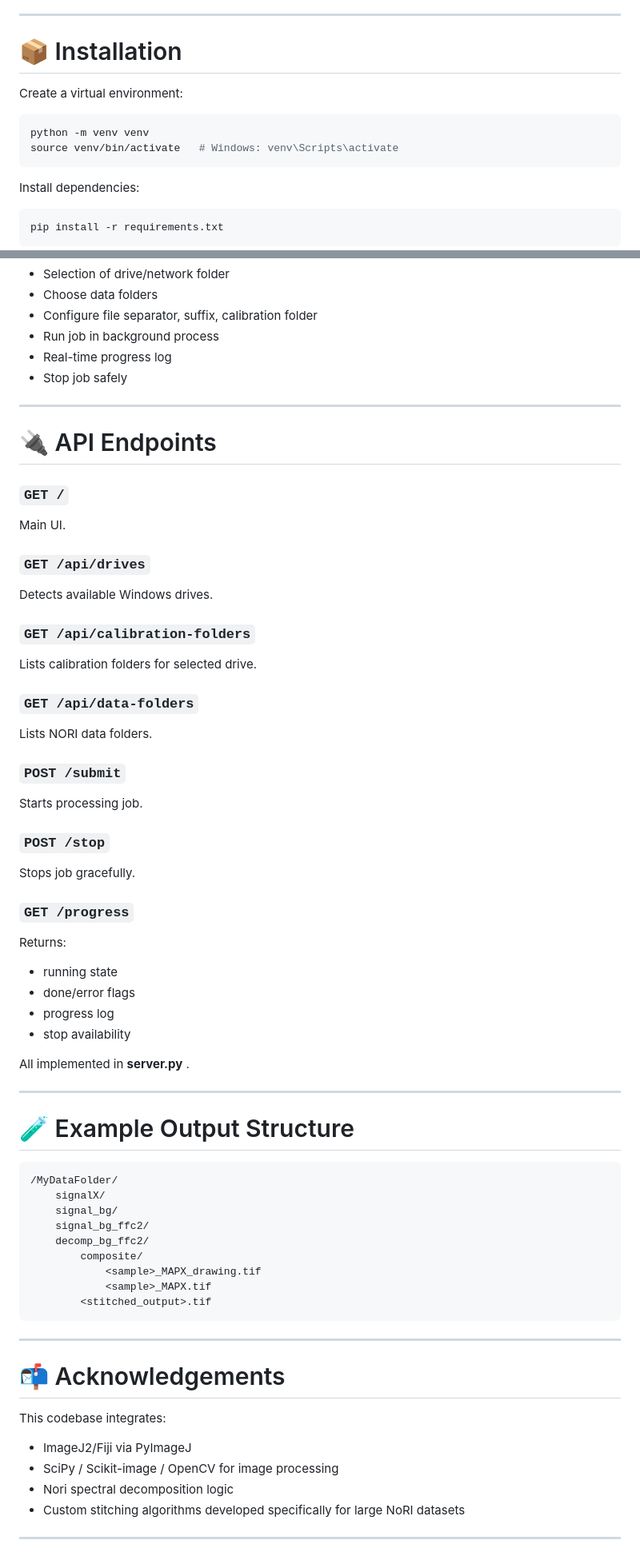
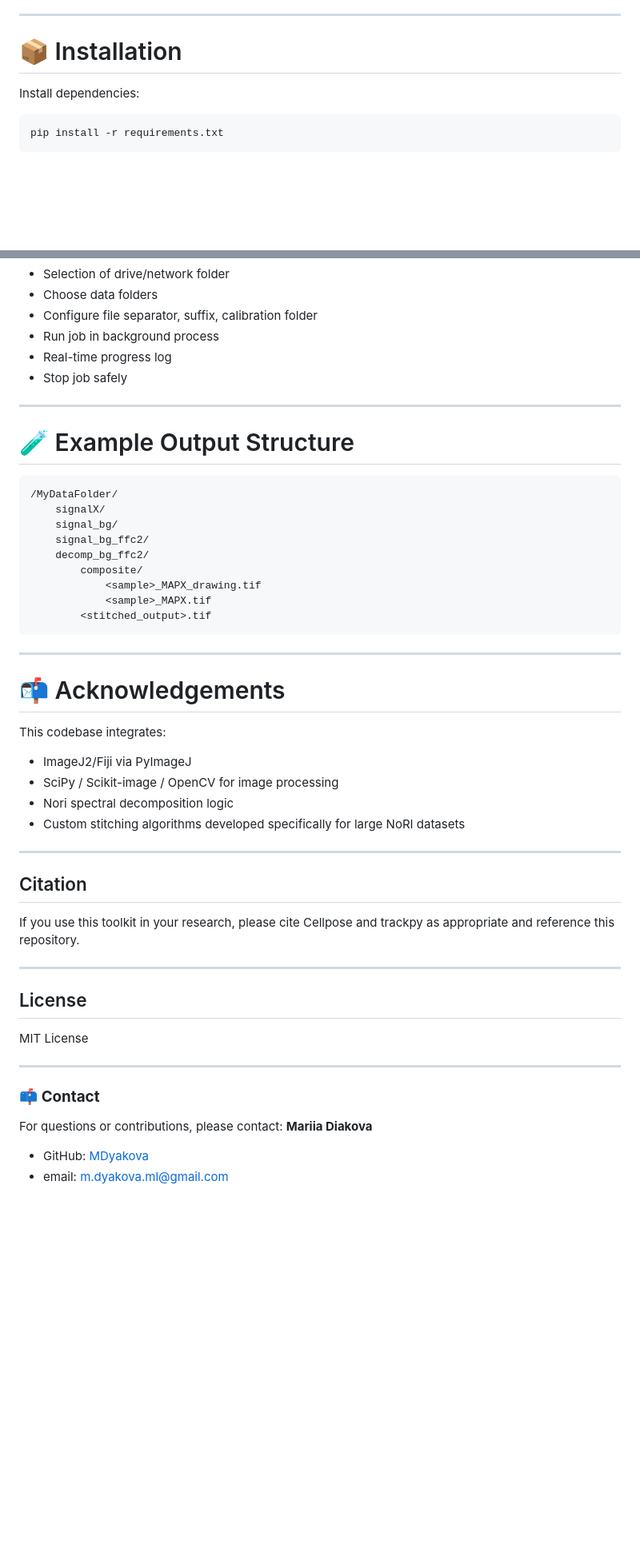
Before and after one commit to MDyakova/nori_data_postprocessing, a Markdown page: README.md, 2 parts joined by grey strips. Shown: that part at 80% size. GitHub-like rendering; blank space fills up the shorter version.

````diff
--- a/README.md
+++ b/README.md
@@ -73,13 +52,6 @@ Includes:
 ---
 
 # 📦 Installation
-
-Create a virtual environment:
-
-```bash
-python -m venv venv
-source venv/bin/activate   # Windows: venv\Scripts\activate
-```
 
 Install dependencies:
 
@@ -203,45 +175,6 @@ http://127.0.0.1:5000
 
 ---
 
-# 🔌 API Endpoints
-
-### `GET /`
-
-Main UI.
-
-### `GET /api/drives`
-
-Detects available Windows drives.
-
-### `GET /api/calibration-folders`
-
-Lists calibration folders for selected drive.
-
-### `GET /api/data-folders`
-
-Lists NORI data folders.
-
-### `POST /submit`
-
-Starts processing job.
-
-### `POST /stop`
-
-Stops job gracefully.
-
-### `GET /progress`
-
-Returns:
-
-* running state
-* done/error flags
-* progress log
-* stop availability
-
-All implemented in **server.py** .
-
----
-
 # 🧪 Example Output Structure
 
 ```
@@ -255,7 +188,6 @@ All implemented in **server.py** .
             <sample>_MAPX.tif
         <stitched_output>.tif
 ```
-
 ---
 
 # 📬 Acknowledgements
@@ -268,3 +200,19 @@ This codebase integrates:
 * Custom stitching algorithms developed specifically for large NoRI datasets
 
 ---
+## Citation
+
+If you use this toolkit in your research, please cite Cellpose and trackpy as appropriate and reference this repository.
+
+---
+## License
+
+MIT License
+
+---
+
+### 📫 **Contact**
+For questions or contributions, please contact:
+**Mariia Diakova**
+- GitHub: [MDyakova](https://github.com/MDyakova)
+- email: m.dyakova.ml@gmail.com
````
Also changed, not shown: other parts of README.md (+0 -21 lines).
